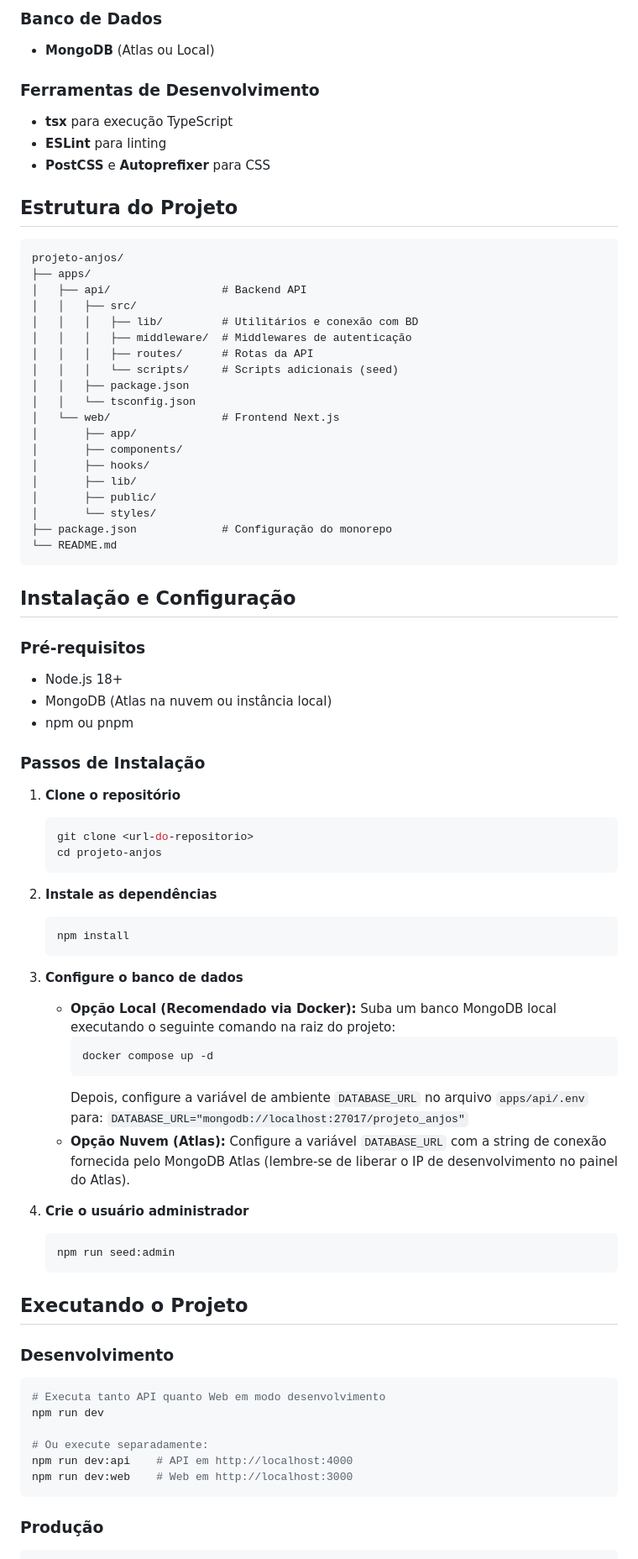
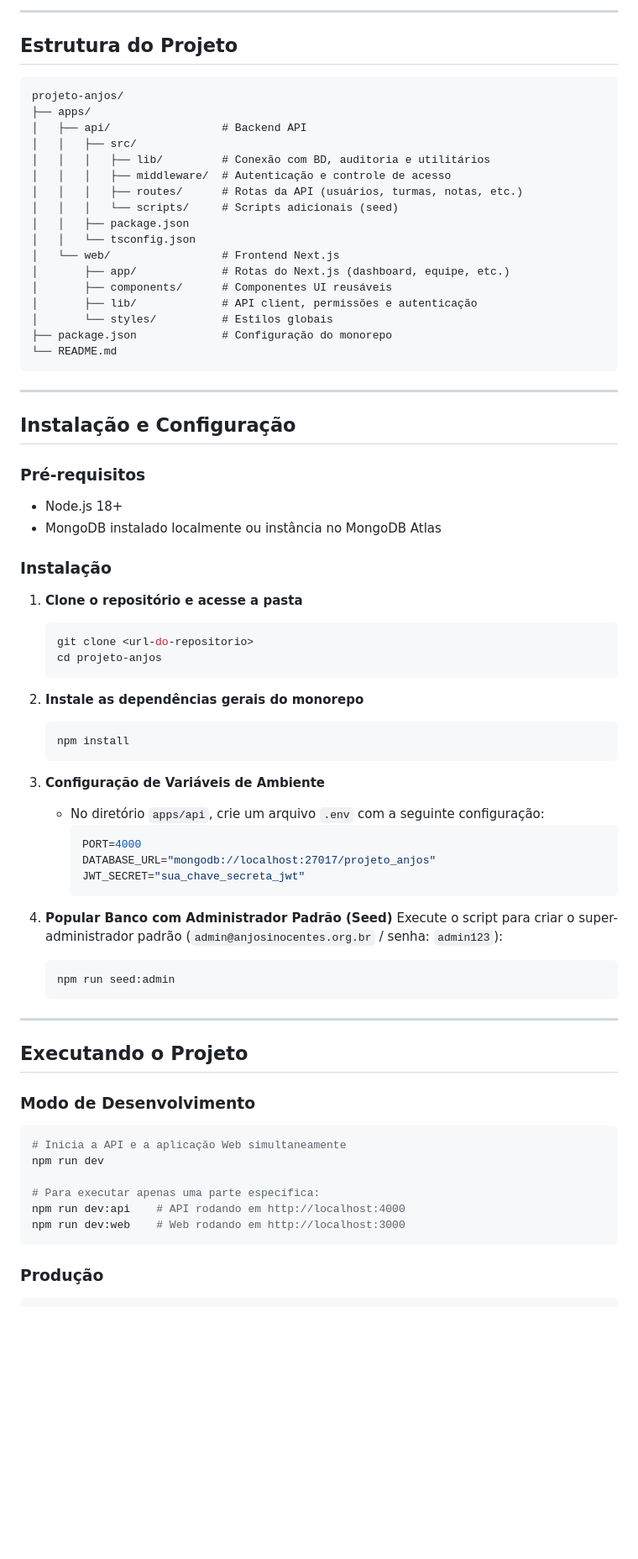
Before and after one commit to DOREXOgamer/projeto-anjos, a Markdown page: README.md, the part around one of its changes. Shown at 84% size. Drawn GitHub-style; blank space fills up the shorter version.

````diff
--- a/README.md
+++ b/README.md
@@ -62,11 +60,5 @@ Sistema de gestão escolar desenvolvido para facilitar a administração de inst
 
-### Banco de Dados
-- **MongoDB** (Atlas ou Local)
-
-### Ferramentas de Desenvolvimento
-- **tsx** para execução TypeScript
-- **ESLint** para linting
-- **PostCSS** e **Autoprefixer** para CSS
+---
 
 ## Estrutura do Projeto
 
@@ -75,67 +67,68 @@ projeto-anjos/
 ├── apps/
 │   ├── api/                 # Backend API
 │   │   ├── src/
-│   │   │   ├── lib/         # Utilitários e conexão com BD
-│   │   │   ├── middleware/  # Middlewares de autenticação
-│   │   │   ├── routes/      # Rotas da API
+│   │   │   ├── lib/         # Conexão com BD, auditoria e utilitários
+│   │   │   ├── middleware/  # Autenticação e controle de acesso
+│   │   │   ├── routes/      # Rotas da API (usuários, turmas, notas, etc.)
 │   │   │   └── scripts/     # Scripts adicionais (seed)
 │   │   ├── package.json
 │   │   └── tsconfig.json
 │   └── web/                 # Frontend Next.js
-│       ├── app/
-│       ├── components/
-│       ├── hooks/
-│       ├── lib/
-│       ├── public/
-│       └── styles/
+│       ├── app/             # Rotas do Next.js (dashboard, equipe, etc.)
+│       ├── components/      # Componentes UI reusáveis
+│       ├── lib/             # API client, permissões e autenticação
+│       └── styles/          # Estilos globais
 ├── package.json             # Configuração do monorepo
 └── README.md
 ```
+
+---
 
 ## Instalação e Configuração
 
 ### Pré-requisitos
 - Node.js 18+
-- MongoDB (Atlas na nuvem ou instância local)
-- npm ou pnpm
+- MongoDB instalado localmente ou instância no MongoDB Atlas
 
-### Passos de Instalação
+### Instalação
 
-1. **Clone o repositório**
+1. **Clone o repositório e acesse a pasta**
    ```bash
    git clone <url-do-repositorio>
    cd projeto-anjos
    ```
 
-2. **Instale as dependências**
+2. **Instale as dependências gerais do monorepo**
    ```bash
    npm install
    ```
 
-3. **Configure o banco de dados**
-   - **Opção Local (Recomendado via Docker):** Suba um banco MongoDB local executando o seguinte comando na raiz do projeto:
-     ```bash
-     docker compose up -d
+3. **Configuração de Variáveis de Ambiente**
+   - No diretório `apps/api`, crie um arquivo `.env` com a seguinte configuração:
+     ```env
+     PORT=4000
+     DATABASE_URL="mongodb://localhost:27017/projeto_anjos"
+     JWT_SECRET="sua_chave_secreta_jwt"
      ```
-     Depois, configure a variável de ambiente `DATABASE_URL` no arquivo `apps/api/.env` para:
-     `DATABASE_URL="mongodb://localhost:27017/projeto_anjos"`
-   - **Opção Nuvem (Atlas):** Configure a variável `DATABASE_URL` com a string de conexão fornecida pelo MongoDB Atlas (lembre-se de liberar o IP de desenvolvimento no painel do Atlas).
 
-4. **Crie o usuário administrador**
+4. **Popular Banco com Administrador Padrão (Seed)**
+   Execute o script para criar o super-administrador padrão (`admin@anjosinocentes.org.br` / senha: `admin123`):
    ```bash
    npm run seed:admin
    ```
 
+---
+
 ## Executando o Projeto
 
-### Desenvolvimento
+### Modo de Desenvolvimento
 ```bash
-# Executa tanto API quanto Web em modo desenvolvimento
+# Inicia a API e a aplicação Web simultaneamente
 npm run dev
 
-# Ou execute separadamente:
-npm run dev:api    # API em http://localhost:4000
-npm run dev:web    # Web em http://localhost:3000
+# Para executar apenas uma parte específica:
+npm run dev:api    # API rodando em http://localhost:4000
+npm run dev:web    # Web rodando em http://localhost:3000
 ```
 
 ### Produção
````
Also changed, not shown: other parts of README.md (+43 -86 lines).
